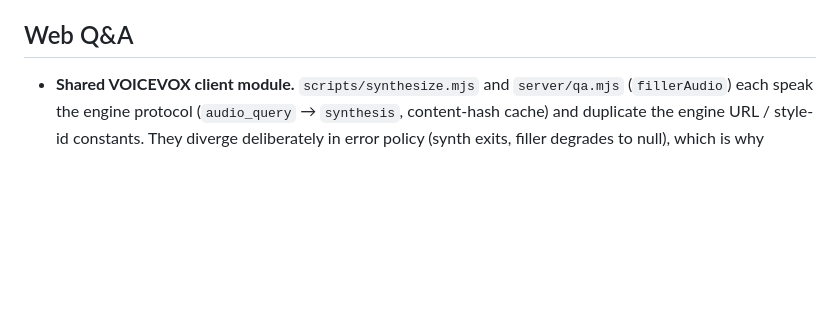
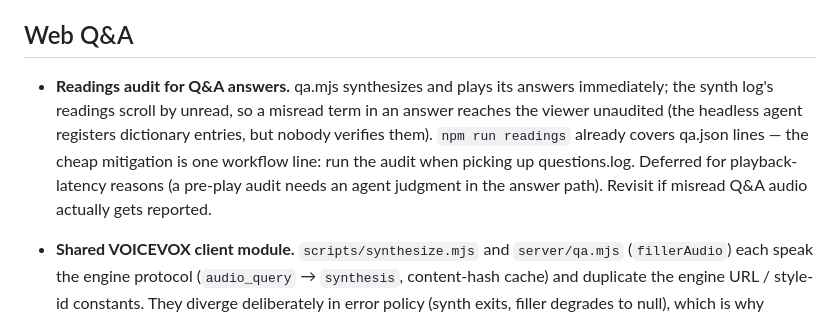
Before and after one commit to tatat/zunda-presenter, a Markdown page: TODO.md, the part around the change. GitHub-like rendering; blank space fills up the shorter version.

Commit message:
TODO: record the deferred Q&A readings-audit gap
Co-Authored-By: Claude Fable 5 <noreply@anthropic.com>

```diff
--- a/TODO.md
+++ b/TODO.md
@@ -72,6 +72,16 @@ reviewed and judged "not now", not "never".
 
 ## Web Q&A
 
+- **Readings audit for Q&A answers.** qa.mjs synthesizes and plays its
+  answers immediately; the synth log's readings scroll by unread, so a
+  misread term in an answer reaches the viewer unaudited (the headless
+  agent registers dictionary entries, but nobody verifies them).
+  `npm run readings` already covers qa.json lines — the cheap mitigation
+  is one workflow line: run the audit when picking up questions.log.
+  Deferred for playback-latency reasons (a pre-play audit needs an agent
+  judgment in the answer path). Revisit if misread Q&A audio actually
+  gets reported.
+
 - **Shared VOICEVOX client module.** `scripts/synthesize.mjs` and
   `server/qa.mjs` (`fillerAudio`) each speak the engine protocol
   (`audio_query` → `synthesis`, content-hash cache) and duplicate the engine
```
